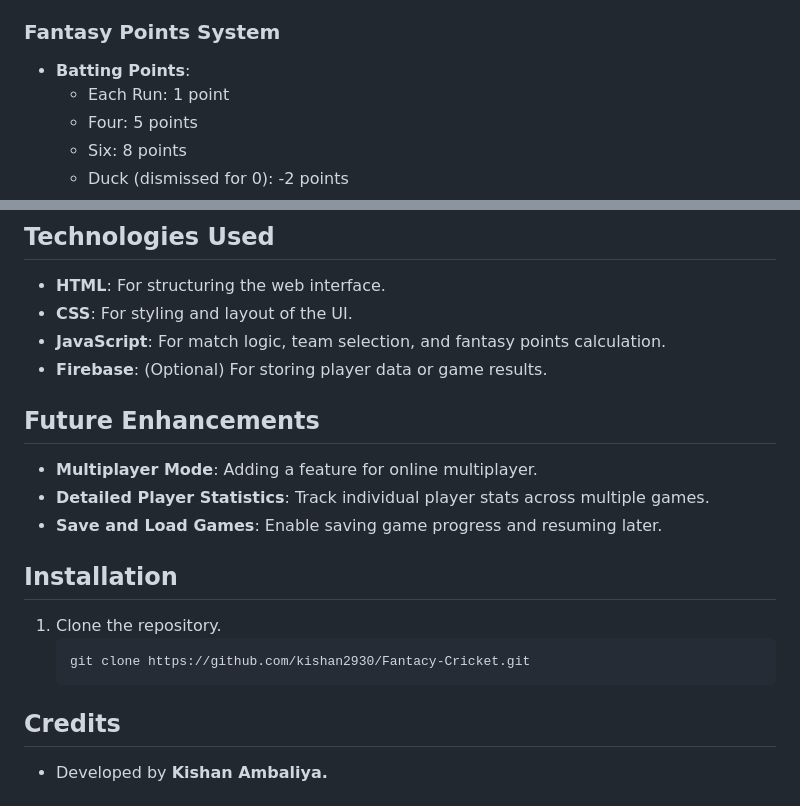
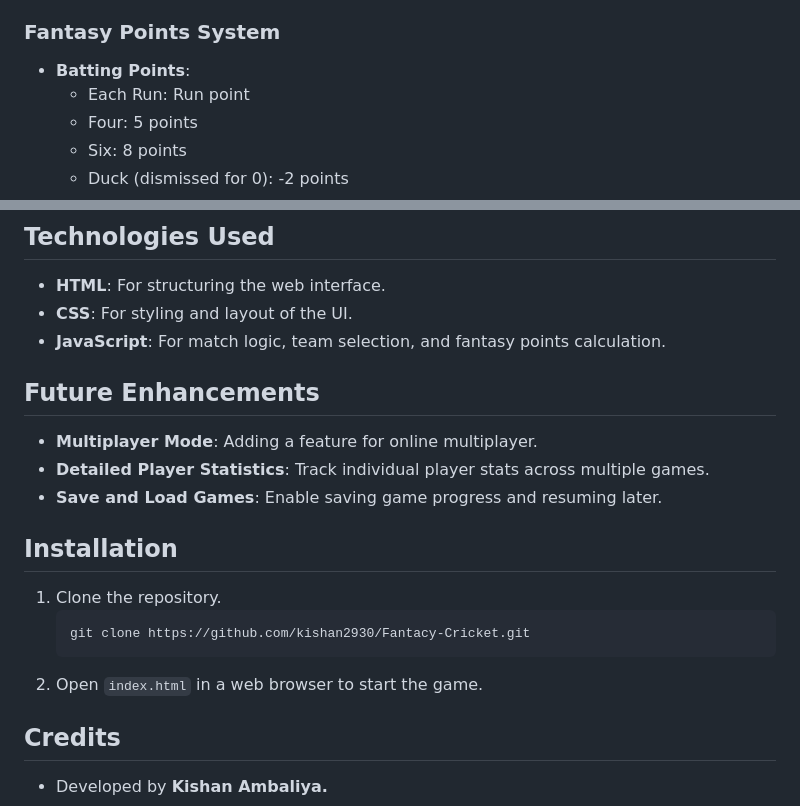
Before and after one commit to kishan2930/Fantacy-Cricket, a Markdown page: README.md, 2 parts joined by grey strips. GitHub-like rendering.

````diff
--- a/README.md
+++ b/README.md
@@ -44,7 +44,7 @@ This project is a web-based Fantasy Cricket game between two players. Each playe
 ### Fantasy Points System
 
 - **Batting Points**:
-  - Each Run: 1 point
+  - Each Run: Run point
   - Four: 5 points
   - Six: 8 points
   - Duck (dismissed for 0): -2 points
@@ -84,7 +84,6 @@ This project is a web-based Fantasy Cricket game between two players. Each playe
 - **HTML**: For structuring the web interface.
 - **CSS**: For styling and layout of the UI.
 - **JavaScript**: For match logic, team selection, and fantasy points calculation.
-- **Firebase**: (Optional) For storing player data or game results.
 
 ## Future Enhancements
 
@@ -98,6 +97,7 @@ This project is a web-based Fantasy Cricket game between two players. Each playe
    ```bash
    git clone https://github.com/kishan2930/Fantacy-Cricket.git
    ```
+2. Open `index.html` in a web browser to start the game.
 
 ## Credits
 
````
